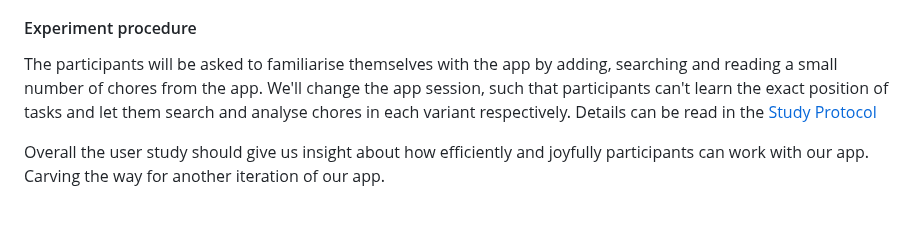
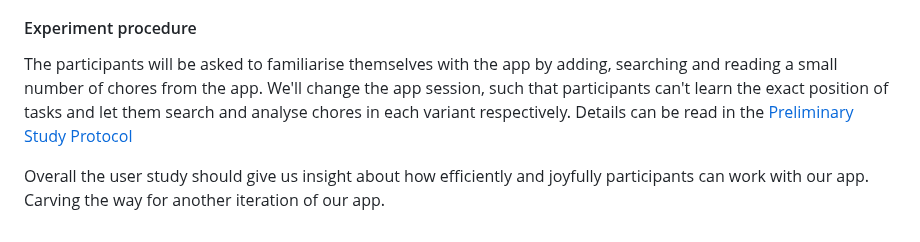
Before and after one commit to duxirosenberg/hci-project-hci2023-group-25, a Markdown page: README.md, the part around the change. GitHub-like rendering.

Commit message:
fixed the readme with preliminary protocol

```diff
--- a/README.md
+++ b/README.md
@@ -402,6 +402,6 @@ There will be no effect of using variant B over A on ...
 4. Lastly we'll also collect qualitative feedback by simply taking notes and talking with the participants at the end of the study.
 
 #### Experiment procedure
-The participants will be asked to familiarise themselves with the app by adding, searching and reading a small number of chores from the app. We'll change the app session, such that participants can't learn the exact position of tasks and let them search and analyse chores in each variant respectively. Details can be read in the [Study Protocol](Deliverables/Study/Preliminary_Protocol.pdf)
+The participants will be asked to familiarise themselves with the app by adding, searching and reading a small number of chores from the app. We'll change the app session, such that participants can't learn the exact position of tasks and let them search and analyse chores in each variant respectively. Details can be read in the [Preliminary Study Protocol](Deliverables/Study/Preliminary_Protocol.pdf)
 
 Overall the user study should give us insight about how efficiently and joyfully participants can work with our app. Carving the way for another iteration of our app.
```
